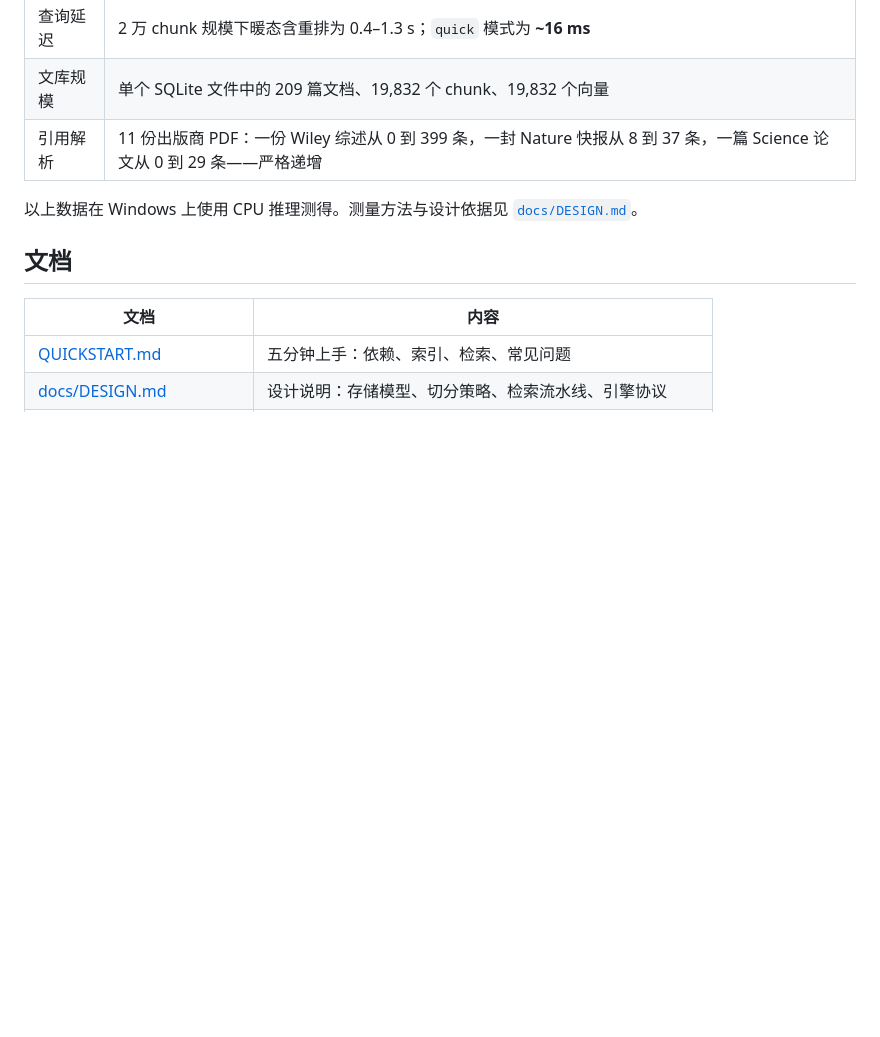
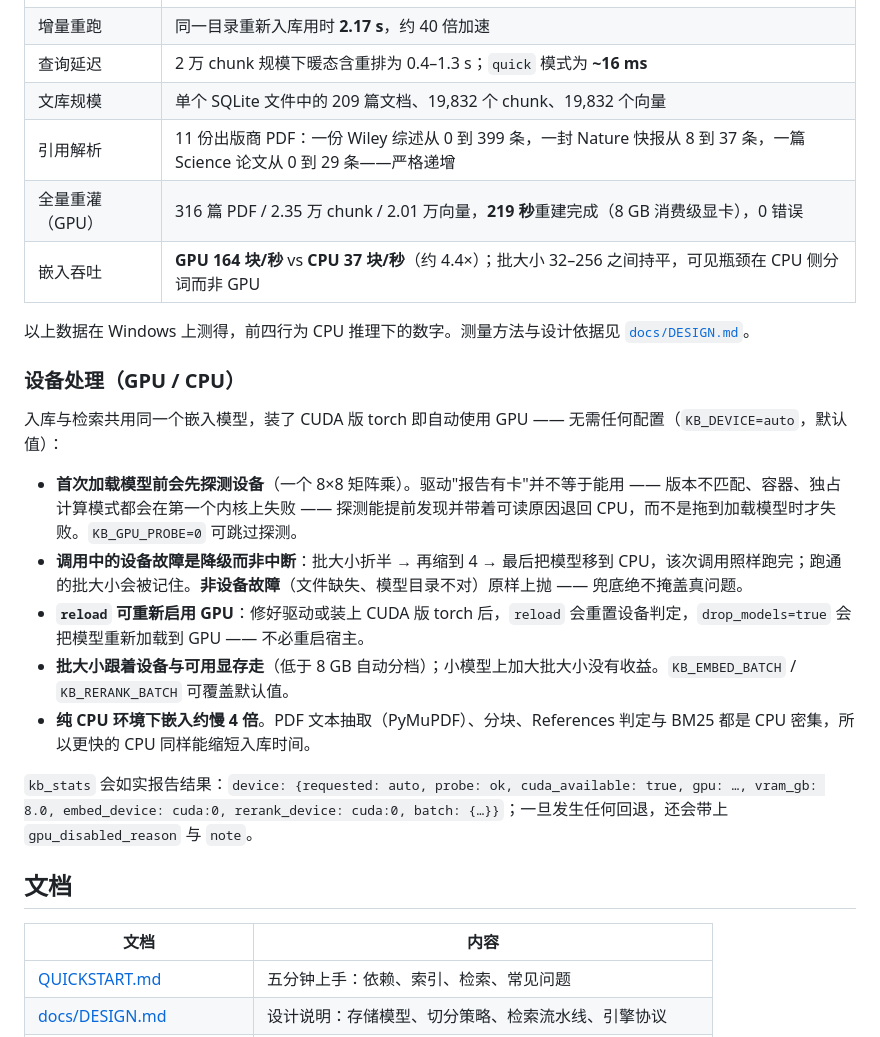
Before and after one commit to Breeze136/dsh-kb-rag, a Markdown page: README_CN.md, the part around the change. GitHub-like rendering; blank space fills up the shorter version.

```diff
--- a/README_CN.md
+++ b/README_CN.md
@@ -225,8 +225,22 @@ kb_engine.py -- resident `serve` daemon (models load once)
 | 查询延迟 | 2 万 chunk 规模下暖态含重排为 0.4–1.3 s；`quick` 模式为 **~16 ms** |
 | 文库规模 | 单个 SQLite 文件中的 209 篇文档、19,832 个 chunk、19,832 个向量 |
 | 引用解析 | 11 份出版商 PDF：一份 Wiley 综述从 0 到 399 条，一封 Nature 快报从 8 到 37 条，一篇 Science 论文从 0 到 29 条——严格递增 |
+| 全量重灌（GPU） | 316 篇 PDF / 2.35 万 chunk / 2.01 万向量，**219 秒**重建完成（8 GB 消费级显卡），0 错误 |
+| 嵌入吞吐 | **GPU 164 块/秒** vs **CPU 37 块/秒**（约 4.4×）；批大小 32–256 之间持平，可见瓶颈在 CPU 侧分词而非 GPU |
 
-以上数据在 Windows 上使用 CPU 推理测得。测量方法与设计依据见 [`docs/DESIGN.md`](docs/DESIGN.md)。
+以上数据在 Windows 上测得，前四行为 CPU 推理下的数字。测量方法与设计依据见 [`docs/DESIGN.md`](docs/DESIGN.md)。
+
+### 设备处理（GPU / CPU）
+
+入库与检索共用同一个嵌入模型，装了 CUDA 版 torch 即自动使用 GPU —— 无需任何配置（`KB_DEVICE=auto`，默认值）：
+
+- **首次加载模型前会先探测设备**（一个 8×8 矩阵乘）。驱动"报告有卡"并不等于能用 —— 版本不匹配、容器、独占计算模式都会在第一个内核上失败 —— 探测能提前发现并带着可读原因退回 CPU，而不是拖到加载模型时才失败。`KB_GPU_PROBE=0` 可跳过探测。
+- **调用中的设备故障是降级而非中断**：批大小折半 → 再缩到 4 → 最后把模型移到 CPU，该次调用照样跑完；跑通的批大小会被记住。**非设备故障**（文件缺失、模型目录不对）原样上抛 —— 兜底绝不掩盖真问题。
+- **`reload` 可重新启用 GPU**：修好驱动或装上 CUDA 版 torch 后，`reload` 会重置设备判定，`drop_models=true` 会把模型重新加载到 GPU —— 不必重启宿主。
+- **批大小跟着设备与可用显存走**（低于 8 GB 自动分档）；小模型上加大批大小没有收益。`KB_EMBED_BATCH` / `KB_RERANK_BATCH` 可覆盖默认值。
+- **纯 CPU 环境下嵌入约慢 4 倍**。PDF 文本抽取（PyMuPDF）、分块、References 判定与 BM25 都是 CPU 密集，所以更快的 CPU 同样能缩短入库时间。
+
+`kb_stats` 会如实报告结果：`device: {requested: auto, probe: ok, cuda_available: true, gpu: …, vram_gb: 8.0, embed_device: cuda:0, rerank_device: cuda:0, batch: {…}}`；一旦发生任何回退，还会带上 `gpu_disabled_reason` 与 `note`。
 
 ## 文档
 
```
Also changed, not shown: README.md (+15 -1 lines).
